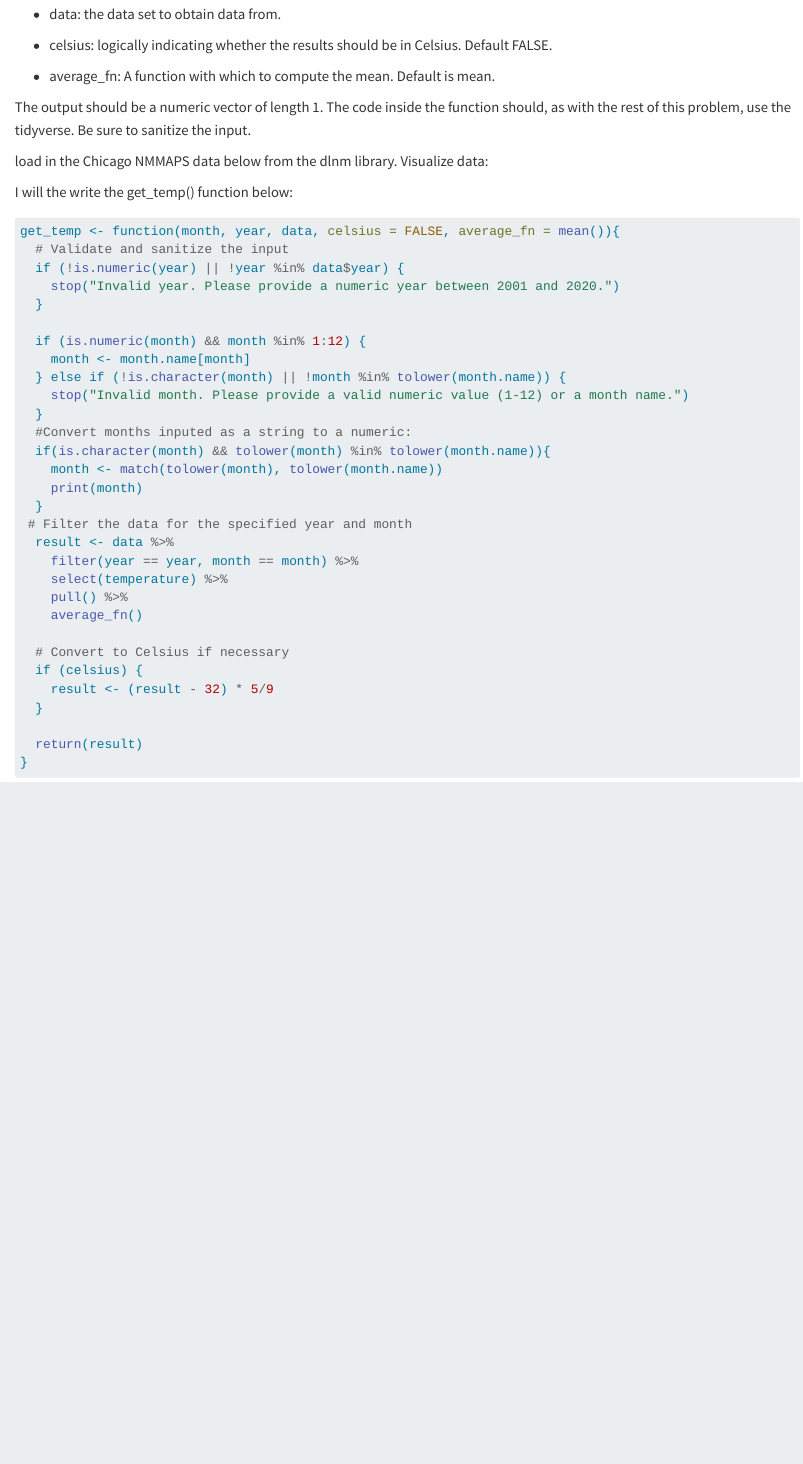
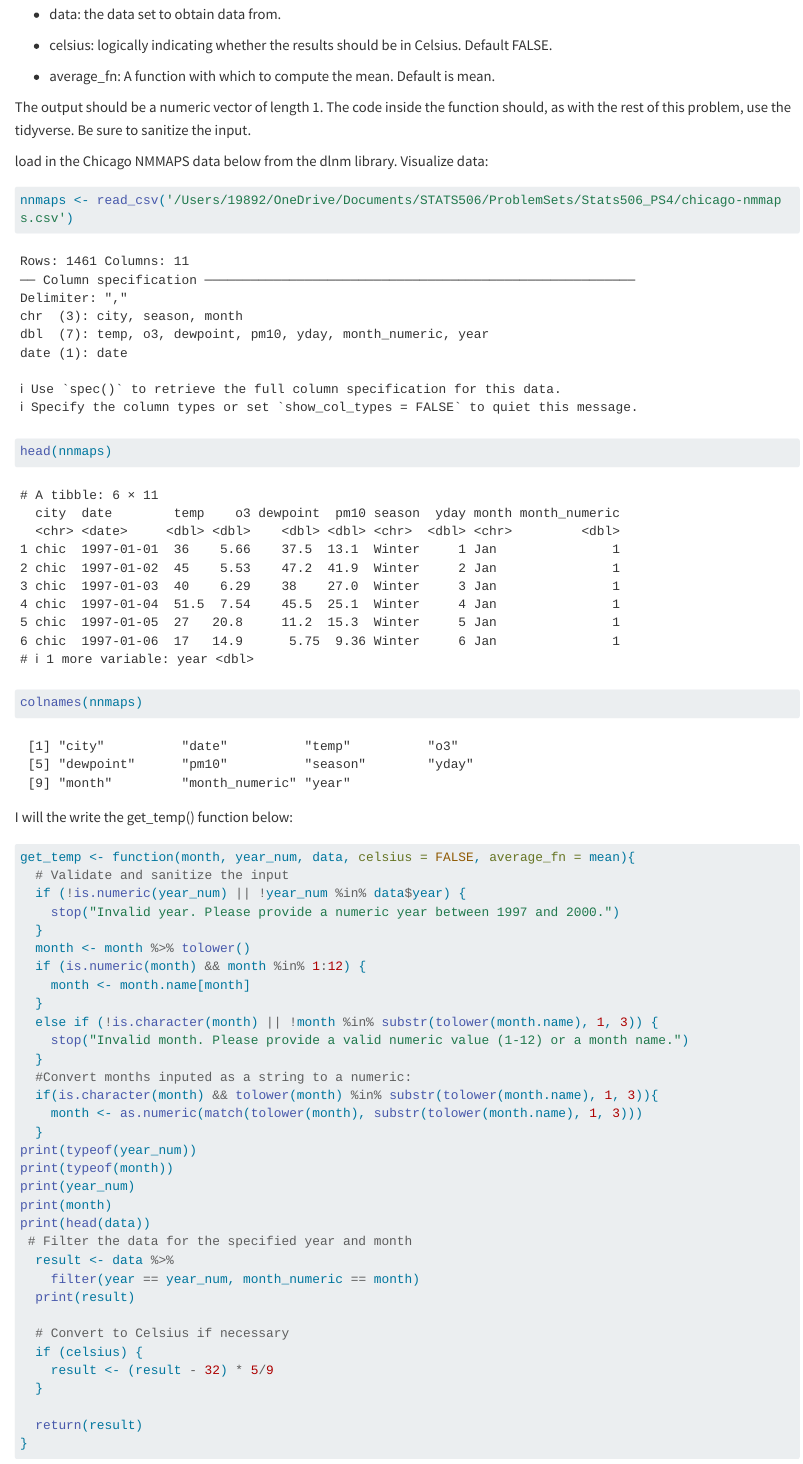
Before and after one commit to heleyna-tuck/Stats506_PS4, a Quarto document (Stats506_PS4.qmd): the page in a window 1100 px wide, from 3030 px down. Rendered offline with R 4.5, knitr and Pandoc in place of Quarto, with nearby package versions; some code elsewhere in the file could not run offline; long lines of code are wrapped.

Commit message:
Weird way of dealing with year and month, not working with the variable but when I put in the manual number it works?

````diff
--- a/Stats506_PS4.qmd
+++ b/Stats506_PS4.qmd
@@ -118,34 +118,39 @@ The output should be a numeric vector of length 1. The code inside the function
 load in the Chicago NMMAPS data below from the dlnm library. Visualize data:
 
 ```{r}
-
+nnmaps <- read_csv('/Users/19892/OneDrive/Documents/STATS506/ProblemSets/Stats506_PS4/chicago-nmmaps.csv')
+head(nnmaps)
+colnames(nnmaps)
 ```
 
 I will the write the get_temp() function below:
 
 ```{r}
-get_temp <- function(month, year, data, celsius = FALSE, average_fn = mean()){
+get_temp <- function(month, year_num, data, celsius = FALSE, average_fn = mean){
   # Validate and sanitize the input
-  if (!is.numeric(year) || !year %in% data$year) {
-    stop("Invalid year. Please provide a numeric year between 2001 and 2020.")
+  if (!is.numeric(year_num) || !year_num %in% data$year) {
+    stop("Invalid year. Please provide a numeric year between 1997 and 2000.")
   }
-
+  month <- month %>% tolower()
   if (is.numeric(month) && month %in% 1:12) {
     month <- month.name[month]
-  } else if (!is.character(month) || !month %in% tolower(month.name)) {
+  }
+  else if (!is.character(month) || !month %in% substr(tolower(month.name), 1, 3)) {
     stop("Invalid month. Please provide a valid numeric value (1-12) or a month name.")
   }
   #Convert months inputed as a string to a numeric:
-  if(is.character(month) && tolower(month) %in% tolower(month.name)){
-    month <- match(tolower(month), tolower(month.name))
-    print(month)
+  if(is.character(month) && tolower(month) %in% substr(tolower(month.name), 1, 3)){
+    month <- as.numeric(match(tolower(month), substr(tolower(month.name), 1, 3)))
   }
+print(typeof(year_num))
+print(typeof(month))
+print(year_num)
+print(month)
+print(head(data))
  # Filter the data for the specified year and month
   result <- data %>%
-    filter(year == year, month == month) %>%
-    select(temperature) %>%
-    pull() %>%
-    average_fn()
+    filter(year == year_num, month_numeric == month)
+  print(result)
 
   # Convert to Celsius if necessary
   if (celsius) {
````
Also changed, not shown: Stats506_PS4.qmd (14 more changed lines).
